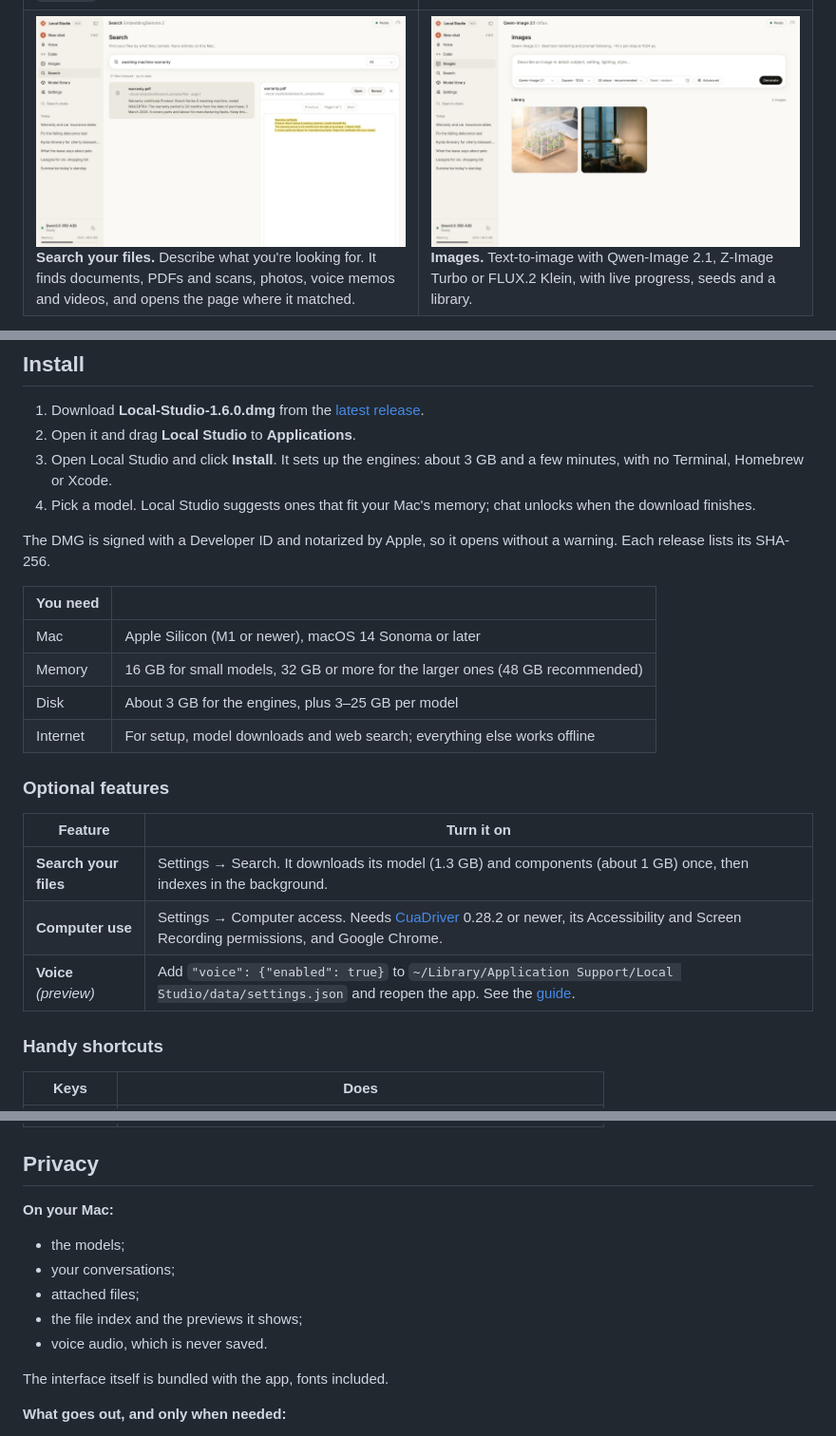
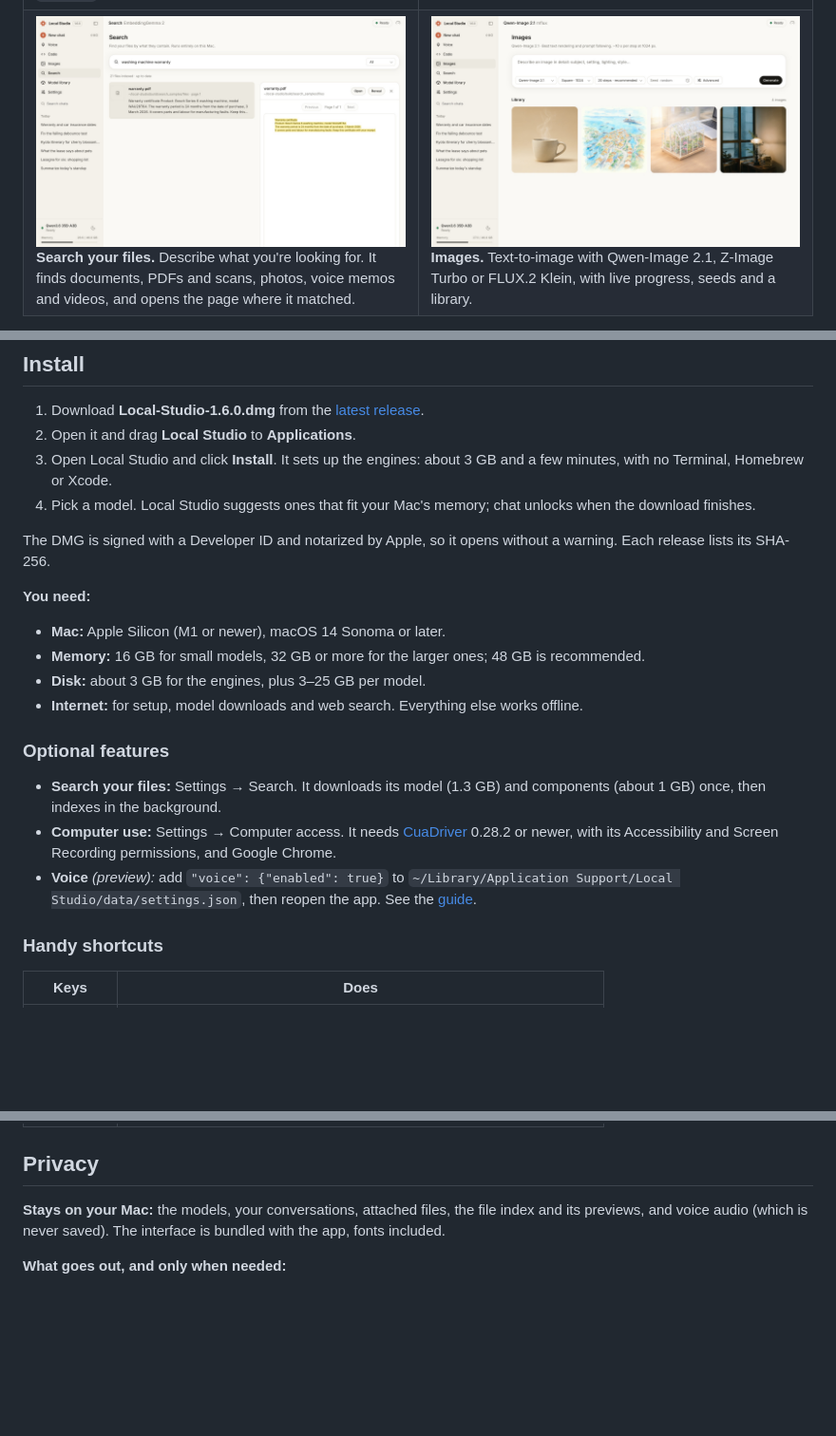
Before and after one commit to vinoth12940/local-studio, a Markdown page: README.md, 3 parts joined by grey strips. Shown at 95% size. Drawn GitHub-style; pictures changed too: docs/screenshots/images.jpg; blank space fills up the shorter version.

Commit message:
README: plain lists for requirements, optional features and privacy; four images in the Images shot
Co-Authored-By: Claude Opus 5.5 <noreply@anthropic.com>

```diff
--- a/README.md
+++ b/README.md
@@ -90,20 +90,21 @@ The [guide](docs/GUIDE.md) covers every tool, limit and setting.
 The DMG is signed with a Developer ID and notarized by Apple, so it opens without a warning. Each release lists its
 SHA-256.
 
-| You need | |
-|---|---|
-| Mac | Apple Silicon (M1 or newer), macOS 14 Sonoma or later |
-| Memory | 16 GB for small models, 32 GB or more for the larger ones (48 GB recommended) |
-| Disk | About 3 GB for the engines, plus 3–25 GB per model |
-| Internet | For setup, model downloads and web search; everything else works offline |
+**You need:**
+- **Mac:** Apple Silicon (M1 or newer), macOS 14 Sonoma or later.
+- **Memory:** 16 GB for small models, 32 GB or more for the larger ones; 48 GB is recommended.
+- **Disk:** about 3 GB for the engines, plus 3–25 GB per model.
+- **Internet:** for setup, model downloads and web search. Everything else works offline.
 
 ### Optional features
 
-| Feature | Turn it on |
-|---|---|
-| **Search your files** | Settings → Search. It downloads its model (1.3 GB) and components (about 1 GB) once, then indexes in the background. |
-| **Computer use** | Settings → Computer access. Needs [CuaDriver](https://github.com/trycua/cua) 0.28.2 or newer, its Accessibility and Screen Recording permissions, and Google Chrome. |
-| **Voice** *(preview)* | Add `"voice": {"enabled": true}` to `~/Library/Application Support/Local Studio/data/settings.json` and reopen the app. See the [guide](docs/GUIDE.md#voice-preview). |
+- **Search your files:** Settings → Search. It downloads its model (1.3 GB) and components (about 1 GB) once, then
+  indexes in the background.
+- **Computer use:** Settings → Computer access. It needs [CuaDriver](https://github.com/trycua/cua) 0.28.2 or newer,
+  with its Accessibility and Screen Recording permissions, and Google Chrome.
+- **Voice** *(preview):* add `"voice": {"enabled": true}` to
+  `~/Library/Application Support/Local Studio/data/settings.json`, then reopen the app. See the
+  [guide](docs/GUIDE.md#voice-preview).
 
 ### Handy shortcuts
 
@@ -117,14 +118,8 @@ SHA-256.
 
 ## Privacy
 
-**On your Mac:**
-- the models;
-- your conversations;
-- attached files;
-- the file index and the previews it shows;
-- voice audio, which is never saved.
-
-The interface itself is bundled with the app, fonts included.
+**Stays on your Mac:** the models, your conversations, attached files, the file index and its previews, and voice audio
+(which is never saved). The interface is bundled with the app, fonts included.
 
 **What goes out, and only when needed:**
 - Setup downloads the engines from PyPI, GitHub and astral.sh (uv), and models come from Hugging Face.
```
